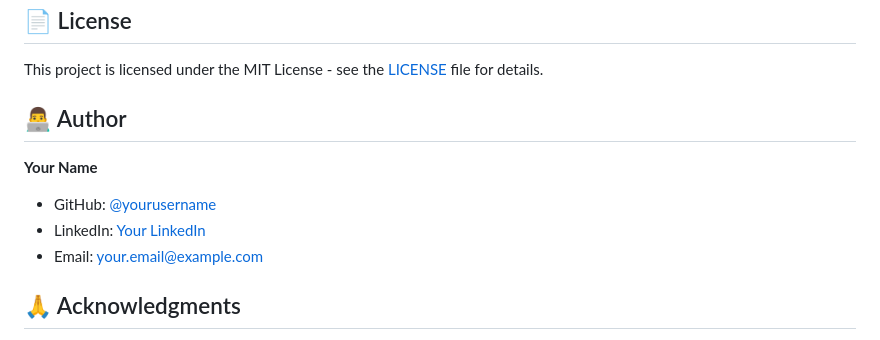
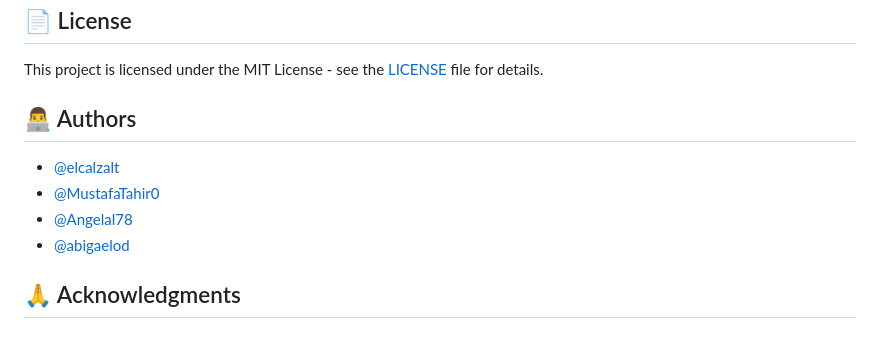
Before and after one commit to elcalzalt/repo-intel, a Markdown page: README.md, the part around the change. Rendered like a GitHub page.

```diff
--- a/README.md
+++ b/README.md
@@ -448,12 +448,12 @@ Contributions are welcome! Here's how you can help:
 
 This project is licensed under the MIT License - see the [LICENSE](LICENSE) file for details.
 
-## 👨‍💻 Author
+## 👨‍💻 Authors
 
-**Your Name**
-- GitHub: [@yourusername](https://github.com/yourusername)
-- LinkedIn: [Your LinkedIn](https://linkedin.com/in/yourprofile)
-- Email: your.email@example.com
+- [@elcalzalt](https://github.com/elcalzalt)
+- [@MustafaTahir0](https://github.com/MustafaTahir0)
+- [@Angelal78](https://github.com/Angelal78)
+- [@abigaelod](https://github.com/abigaelod)
 
 ## 🙏 Acknowledgments
 
```
